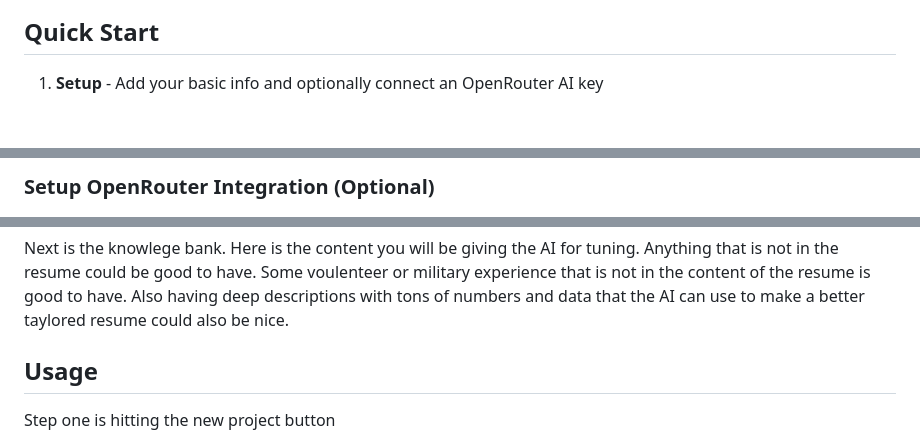
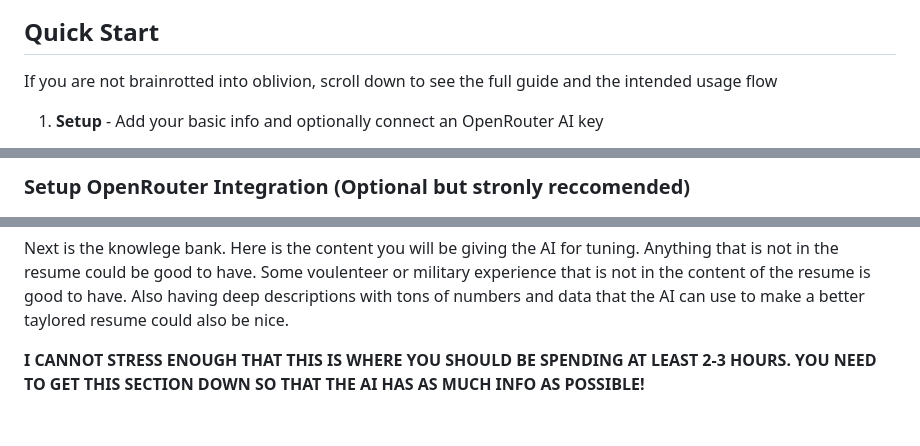
Before and after one commit to Shlok-Bhakta/ResuMate, a Markdown page: README.md, 3 parts joined by grey strips. Drawn GitHub-style; blank space fills up the shorter version.

```diff
--- a/README.md
+++ b/README.md
@@ -20,5 +19,6 @@ A smart resume builder for developers that helps you tailor resumes to specific
 
 ## Quick Start
+If you are not brainrotted into oblivion, scroll down to see the full guide and the intended usage flow
 
 1. **Setup** - Add your basic info and optionally connect an OpenRouter AI key
 
@@ -69,4 +51,4 @@ Enter all your info. The slider determine wether it will be on the document
 
 
-### Setup OpenRouter Integration (Optional)
+### Setup OpenRouter Integration (Optional but stronly reccomended)
 This application has optional AI integration that will help you tune your resume using your own api key.
@@ -93,6 +71,5 @@ The markdown editor has a pretty handy feature where you can do `ALT + /` on any
 
 Next is the knowlege bank. Here is the content you will be giving the AI for tuning. Anything that is not in the resume could be good to have. Some voulenteer or military experience that is not in the content of the resume is good to have. Also having deep descriptions with tons of numbers and data that the AI can use to make a better taylored resume could also be nice.
 
-## Usage
-Step one is hitting the new project button
+**I CANNOT STRESS ENOUGH THAT THIS IS WHERE YOU SHOULD BE SPENDING AT LEAST 2-3 HOURS. YOU NEED TO GET THIS SECTION DOWN SO THAT THE AI HAS AS MUCH INFO AS POSSIBLE!**
 
```
Also changed, not shown: other parts of README.md (+79 -79 lines).
